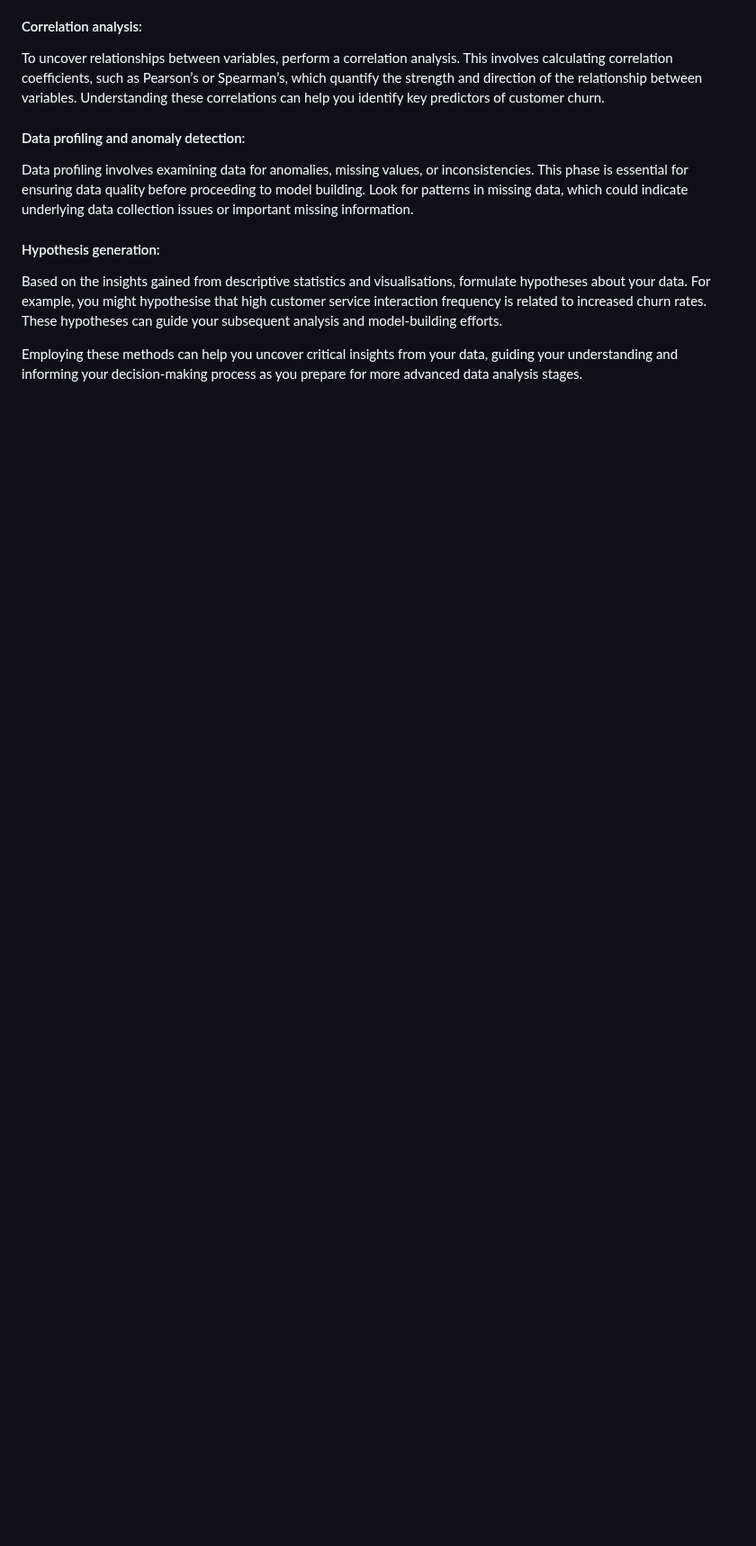
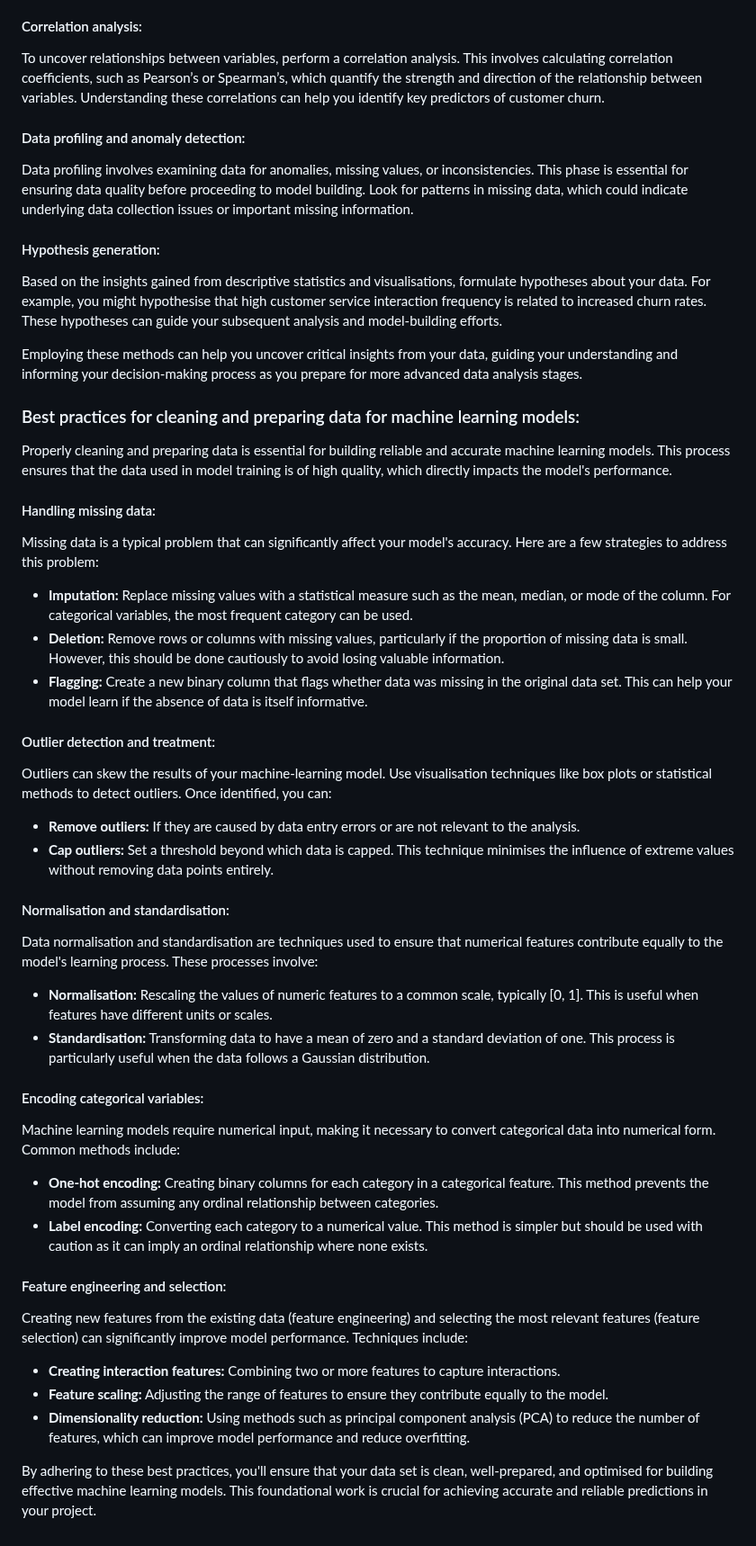
Before and after one commit to Akshay-Paunikar/Forage_Virtual_Internship_Program, a Markdown page: LLYODS_BANKING_GROUP/01_Task_1_Data_gathering_and_exploratory_analysis/README.md, the part around the change. Shown at 90% size. GitHub-like rendering; blank space fills up the shorter version.

```diff
--- a/LLYODS_BANKING_GROUP/01_Task_1_Data_gathering_and_exploratory_analysis/README.md
+++ b/LLYODS_BANKING_GROUP/01_Task_1_Data_gathering_and_exploratory_analysis/README.md
@@ -97,3 +97,46 @@ Data profiling involves examining data for anomalies, missing values, or inconsi
 Based on the insights gained from descriptive statistics and visualisations, formulate hypotheses about your data. For example, you might hypothesise that high customer service interaction frequency is related to increased churn rates. These hypotheses can guide your subsequent analysis and model-building efforts.
 
 Employing these methods can help you uncover critical insights from your data, guiding your understanding and informing your decision-making process as you prepare for more advanced data analysis stages.
+
+<h3>Best practices for cleaning and preparing data for machine learning models:</h3>
+
+Properly cleaning and preparing data is essential for building reliable and accurate machine learning models. This process ensures that the data used in model training is of high quality, which directly impacts the model's performance.
+
+<h4>Handling missing data:</h4>
+
+Missing data is a typical problem that can significantly affect your model's accuracy. Here are a few strategies to address this problem:
+
+ - <b>Imputation:</b> Replace missing values with a statistical measure such as the mean, median, or mode of the column. For categorical variables, the most frequent category can be used.
+ - <b>Deletion:</b> Remove rows or columns with missing values, particularly if the proportion of missing data is small. However, this should be done cautiously to avoid losing valuable information.
+ - <b>Flagging:</b> Create a new binary column that flags whether data was missing in the original data set. This can help your model learn if the absence of data is itself informative.
+
+<h4>Outlier detection and treatment:</h4>
+
+Outliers can skew the results of your machine-learning model. Use visualisation techniques like box plots or statistical methods to detect outliers. Once identified, you can:
+
+ - <b>Remove outliers:</b> If they are caused by data entry errors or are not relevant to the analysis.
+ - <b>Cap outliers:</b> Set a threshold beyond which data is capped. This technique minimises the influence of extreme values without removing data points entirely.
+
+<h4>Normalisation and standardisation:</h4>
+
+Data normalisation and standardisation are techniques used to ensure that numerical features contribute equally to the model's learning process. These processes involve:
+
+ - <b>Normalisation:</b> Rescaling the values of numeric features to a common scale, typically [0, 1]. This is useful when features have different units or scales.
+ - <b>Standardisation:</b> Transforming data to have a mean of zero and a standard deviation of one. This process is particularly useful when the data follows a Gaussian distribution.
+
+<h4>Encoding categorical variables:</h4>
+
+Machine learning models require numerical input, making it necessary to convert categorical data into numerical form. Common methods include:
+
+ - <b>One-hot encoding:</b> Creating binary columns for each category in a categorical feature. This method prevents the model from assuming any ordinal relationship between categories.
+ - <b>Label encoding:</b> Converting each category to a numerical value. This method is simpler but should be used with caution as it can imply an ordinal relationship where none exists.
+
+<h4>Feature engineering and selection:</h4>
+
+Creating new features from the existing data (feature engineering) and selecting the most relevant features (feature selection) can significantly improve model performance. Techniques include:
+
+ - <b>Creating interaction features:</b> Combining two or more features to capture interactions.
+ - <b>Feature scaling:</b> Adjusting the range of features to ensure they contribute equally to the model.
+ - <b>Dimensionality reduction:</b> Using methods such as principal component analysis (PCA) to reduce the number of features, which can improve model performance and reduce overfitting.
+
+By adhering to these best practices, you'll ensure that your data set is clean, well-prepared, and optimised for building effective machine learning models. This foundational work is crucial for achieving accurate and reliable predictions in your project.
```
